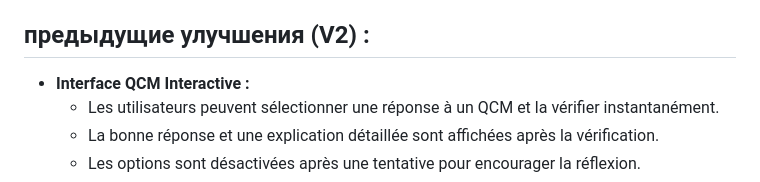
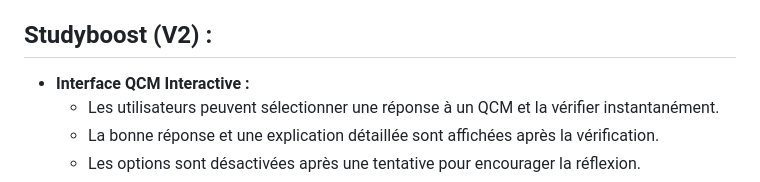
Before and after one commit to GaetanAff/StudyBoost, a Markdown page: README.md, the part around the change. Rendered like a GitHub page.

```diff
--- a/README.md
+++ b/README.md
@@ -21,7 +21,7 @@ Cette version majeure introduit des fonctionnalités très attendues pour une ex
     * Visualisez rapidement votre consommation de tokens d'entrée grâce à un diagramme circulaire (camembert) affichant le pourcentage utilisé par rapport à votre limite journalière de l'API Gemini.
     * Le suivi des tokens d'entrée et de sortie reste disponible numériquement.
 
-##  предыдущие улучшения (V2) :
+##  Studyboost (V2) :
 
 * **Interface QCM Interactive :**
     * Les utilisateurs peuvent sélectionner une réponse à un QCM et la vérifier instantanément.
```
